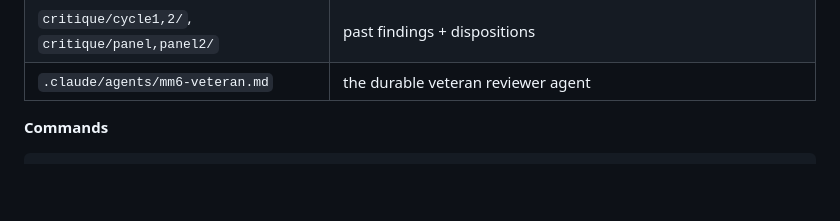
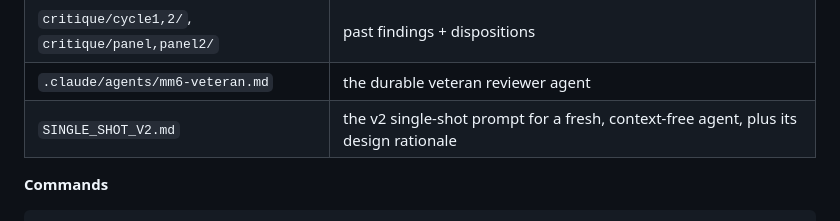
Before and after one commit to Donstyles/Single-shot-try-mm6, a Markdown page: HANDOFF.md, the part around the change. Rendered like a GitHub page; blank space fills up the shorter version.

Commit message:
add v2 single-shot prompt document with design rationale

```diff
--- a/HANDOFF.md
+++ b/HANDOFF.md
@@ -51,6 +51,7 @@ systems are the part that is done.
 | `critique/SHOTLIST.md` | **the canonical shot list.** Every critique round captures exactly these |
 | `critique/cycle1,2/`, `critique/panel,panel2/` | past findings + dispositions |
 | `.claude/agents/mm6-veteran.md` | the durable veteran reviewer agent |
+| `SINGLE_SHOT_V2.md` | the v2 single-shot prompt for a fresh, context-free agent, plus its design rationale |
 
 **Commands**
 
```
Also changed, not shown: SINGLE_SHOT_V2.md (added, +240 -0 lines).
